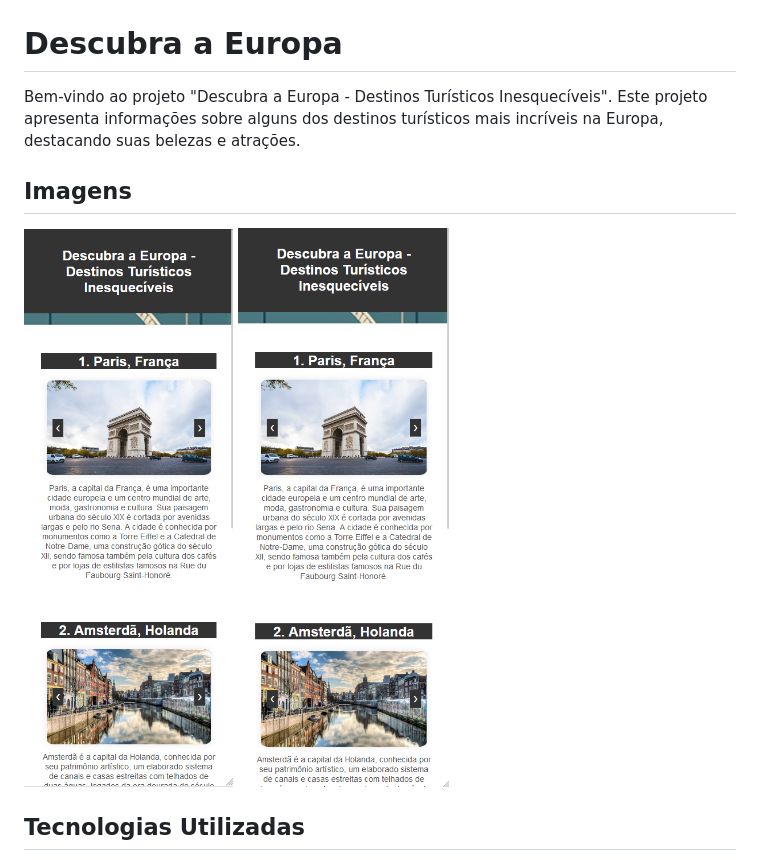
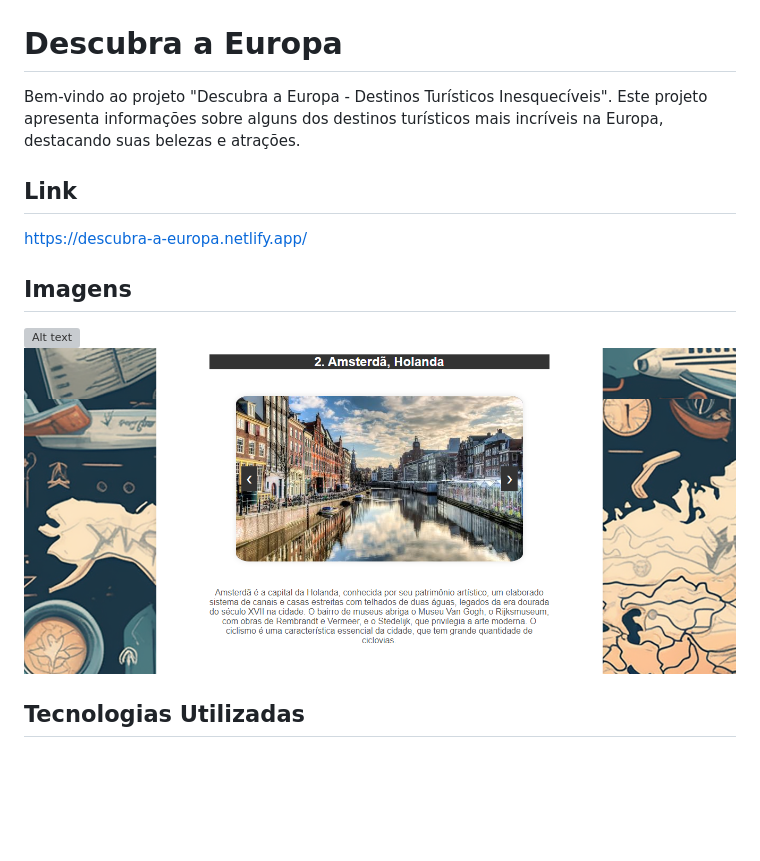
Before and after one commit to raonircl/site-europa, a Markdown page: Readme.md, the part around the change. Drawn GitHub-style; pictures changed too: image-1.png (deleted), image-2.png (added); blank space fills up the shorter version; grey boxes are pictures that could not be loaded.

Commit message:
adicionando foto e link no readme

```diff
--- a/Readme.md
+++ b/Readme.md
@@ -2,9 +2,11 @@
 
 Bem-vindo ao projeto "Descubra a Europa - Destinos Turísticos Inesquecíveis". Este projeto apresenta informações sobre alguns dos destinos turísticos mais incríveis na Europa, destacando suas belezas e atrações.
 
+## Link
+https://descubra-a-europa.netlify.app/
 ## Imagens
-![Alt text](image.png)
 ![Alt text](image-1.png)
+![Alt text](image-2.png)
 ## Tecnologias Utilizadas
 
 - HTML5
```
Also changed, not shown: img/image.png (deleted).
